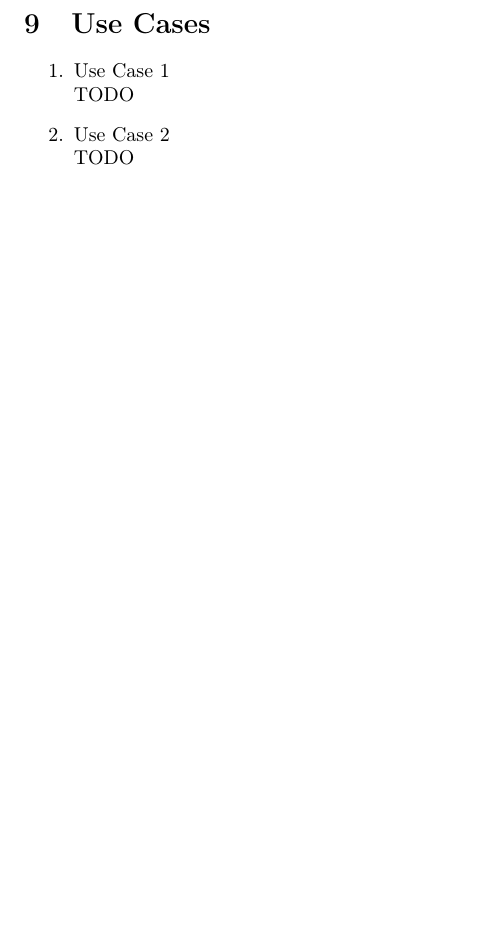
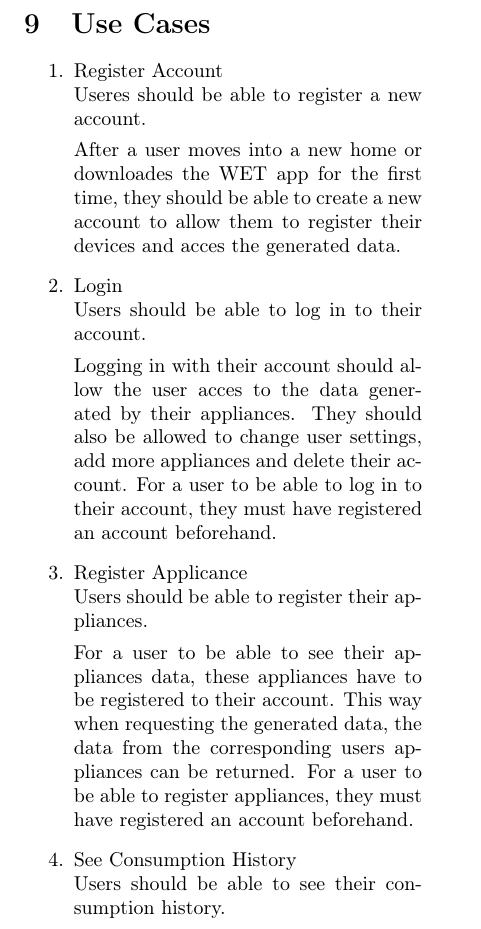
Before and after one commit to TheFlizziard/Water-Efficiency-Tool, a LaTeX paper (Documentation/latex/main.tex): part of page 14 of 16, cut so that both start at the same text, the shorter picture padded with empty space. Compiled offline with pdfLaTeX.

Commit message:
first use cases

```diff
--- a/Documentation/latex/main.tex
+++ b/Documentation/latex/main.tex
@@ -476,10 +476,22 @@ Before starting with any development it is important to make it clear what the a
 
 \section{Use Cases}
 \begin{enumerate}
-  \item {Use Case 1} \\
-  TODO
-  \item {Use Case 2} \\
-  TODO
+  \item {Register Account} \\
+  Useres should be able to register a new account.
+
+  After a user moves into a new home or downloades the WET app for the first time, they should be able to create a new account to allow them to register their devices and acces the generated data.
+  \item {Login} \\
+  Users should be able to log in to their account.
+
+  Logging in with their account should allow the user acces to the data generated by their appliances. They should also be allowed to change user settings, add more appliances and delete their account.
+  For a user to be able to log in to their account, they must have registered an account beforehand.
+  \item {Register Applicance} \\
+  Users should be able to register their appliances.
+
+  For a user to be able to see their appliances data, these appliances have to be registered to their account. This way when requesting the generated data, the data from the corresponding users appliances can be returned.
+  For a user to be able to register appliances, they must have registered an account beforehand.
+  \item {See Consumption History} \\
+  Users should be able to see their consumption history.
 \end{enumerate}
 
 \clearpage
```
Also changed, not shown: Documentation/latex/main.pdf.
